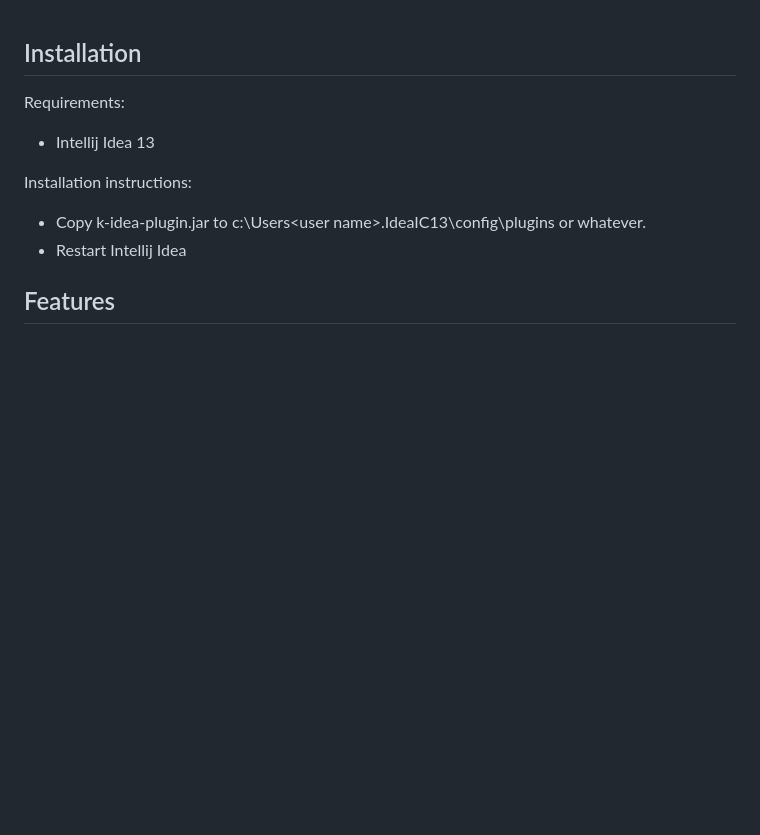
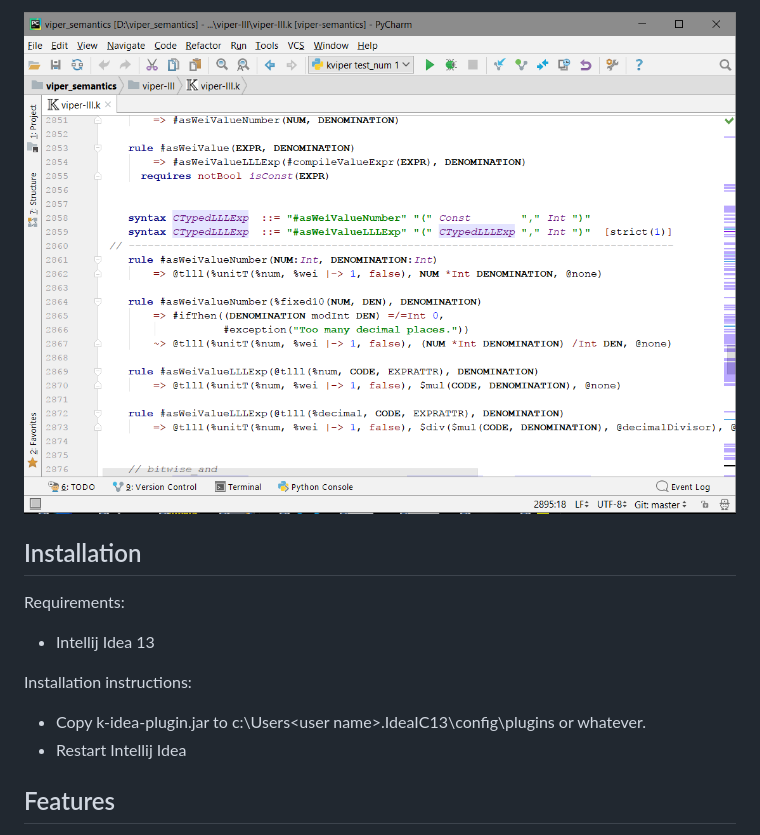
Before and after one commit to runtimeverification/k-editor-support, a Markdown page: k-idea-plugin-src/README.md, the part around the change. Rendered like a GitHub page; pictures changed too: k-idea-plugin-src/K-idea-plugin-screenshot.png (added); blank space fills up the shorter version.

Commit message:
screenshot added

```diff
--- a/k-idea-plugin-src/README.md
+++ b/k-idea-plugin-src/README.md
@@ -1,3 +1,5 @@
+![](K-idea-plugin-screenshot.png)
+
 ## Installation
 
 Requirements:
```
